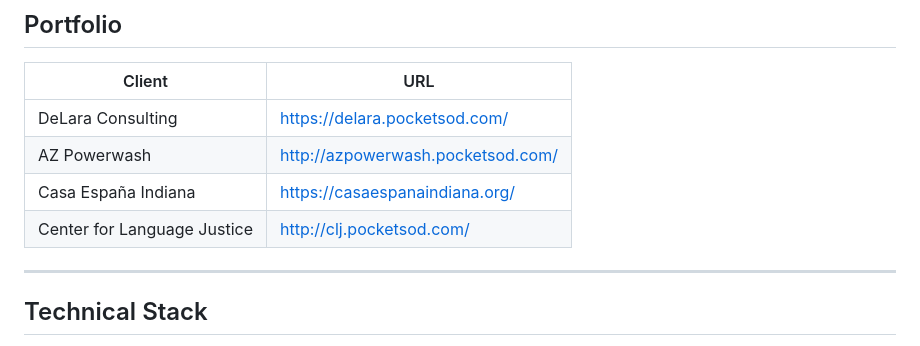
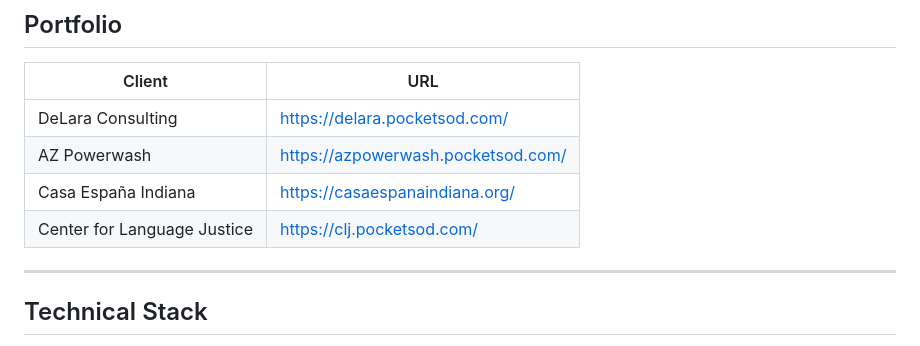
Before and after one commit to PocketSod/SOD, a Markdown page: project-brief.md, the part around the change. Drawn GitHub-style.

Commit message:
Fix HTTP URLs to HTTPS in project-brief.md
Co-Authored-By: Claude Sonnet 4.6 <noreply@anthropic.com>

```diff
--- a/project-brief.md
+++ b/project-brief.md
@@ -55,9 +55,9 @@ A marketing landing page that presents PocketSod's service packages clearly, bui
 | Client | URL |
 |--------|-----|
 | DeLara Consulting | https://delara.pocketsod.com/ |
-| AZ Powerwash | http://azpowerwash.pocketsod.com/ |
+| AZ Powerwash | https://azpowerwash.pocketsod.com/ |
 | Casa España Indiana | https://casaespanaindiana.org/ |
-| Center for Language Justice | http://clj.pocketsod.com/ |
+| Center for Language Justice | https://clj.pocketsod.com/ |
 
 ---
 
```
